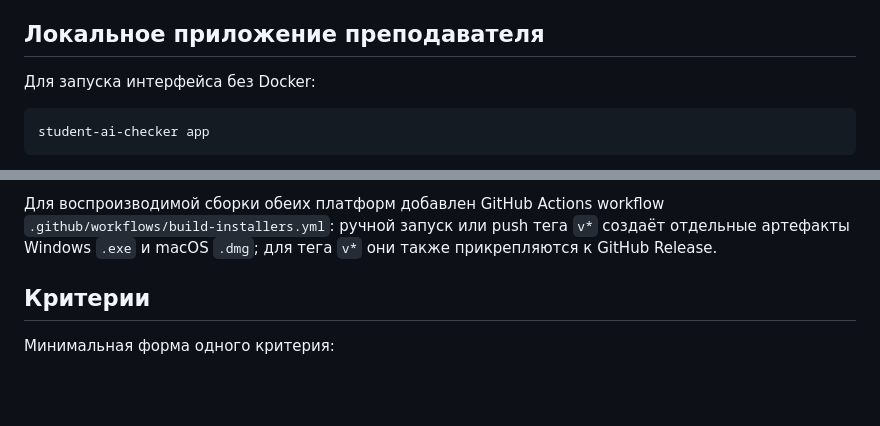
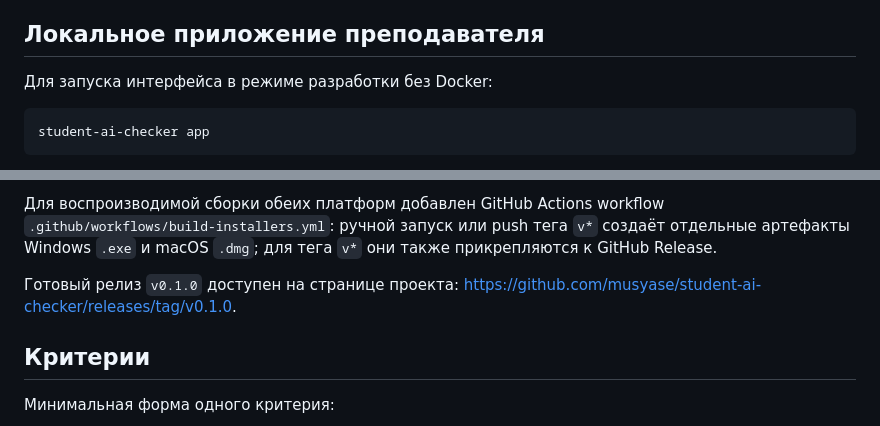
Before and after one commit to musyase/student-ai-checker, a Markdown page: README.md, 2 parts joined by grey strips. Rendered like a GitHub page; blank space fills up the shorter version.

````diff
--- a/README.md
+++ b/README.md
@@ -180,7 +182,7 @@ python scripts/run_checked_batch.py `
 
 ## Локальное приложение преподавателя
 
-Для запуска интерфейса без Docker:
+Для запуска интерфейса в режиме разработки без Docker:
 
 ```powershell
 student-ai-checker app
@@ -212,6 +214,9 @@ npm run tauri:build -- --bundles nsis
 `.github/workflows/build-installers.yml`: ручной запуск или push тега `v*`
 создаёт отдельные артефакты Windows `.exe` и macOS `.dmg`; для тега `v*` они
 также прикрепляются к GitHub Release.
+
+Готовый релиз `v0.1.0` доступен на странице проекта:
+<https://github.com/musyase/student-ai-checker/releases/tag/v0.1.0>.
 
 ## Критерии
 
````
Also changed, not shown: other parts of README.md (+13 -10 lines), docs/architecture.md (+15 -4 lines), docs/teacher-workflow.md (+16 -18 lines).
